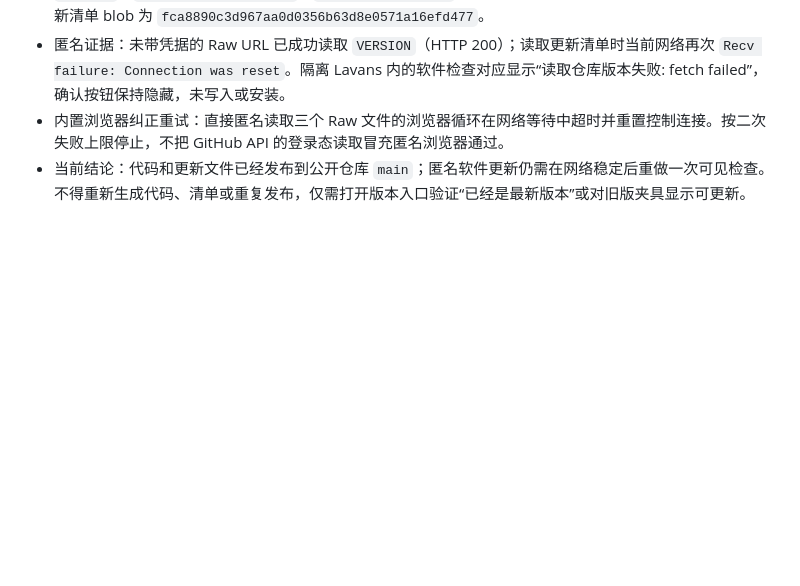
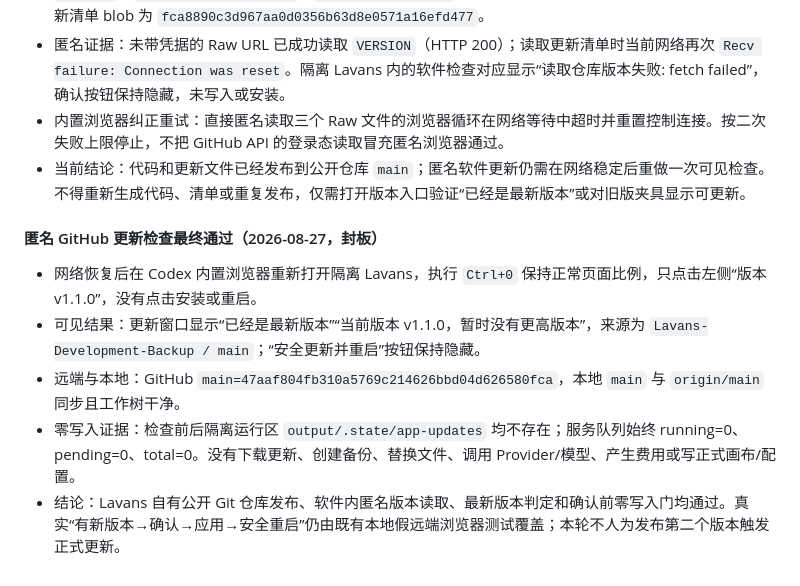
Before and after one commit to liamwong-1987/Lavans-Development-Backup, a Markdown page: docs/progress.md, the part around the change. Rendered like a GitHub page; blank space fills up the shorter version.

Commit message:
docs: record anonymous update acceptance

```diff
--- a/docs/progress.md
+++ b/docs/progress.md
@@ -811,3 +811,11 @@
 - 匿名证据：未带凭据的 Raw URL 已成功读取 `VERSION`（HTTP 200）；读取更新清单时当前网络再次 `Recv failure: Connection was reset`。隔离 Lavans 内的软件检查对应显示“读取仓库版本失败: fetch failed”，确认按钮保持隐藏，未写入或安装。
 - 内置浏览器纠正重试：直接匿名读取三个 Raw 文件的浏览器循环在网络等待中超时并重置控制连接。按二次失败上限停止，不把 GitHub API 的登录态读取冒充匿名浏览器通过。
 - 当前结论：代码和更新文件已经发布到公开仓库 `main`；匿名软件更新仍需在网络稳定后重做一次可见检查。不得重新生成代码、清单或重复发布，仅需打开版本入口验证“已经是最新版本”或对旧版夹具显示可更新。
+
+#### 匿名 GitHub 更新检查最终通过（2026-08-27，封板）
+
+- 网络恢复后在 Codex 内置浏览器重新打开隔离 Lavans，执行 `Ctrl+0` 保持正常页面比例，只点击左侧“版本 v1.1.0”，没有点击安装或重启。
+- 可见结果：更新窗口显示“已经是最新版本”“当前版本 v1.1.0，暂时没有更高版本”，来源为 `Lavans-Development-Backup / main`；“安全更新并重启”按钮保持隐藏。
+- 远端与本地：GitHub `main=47aaf804fb310a5769c214626bbd04d626580fca`，本地 `main` 与 `origin/main` 同步且工作树干净。
+- 零写入证据：检查前后隔离运行区 `output/.state/app-updates` 均不存在；服务队列始终 running=0、pending=0、total=0。没有下载更新、创建备份、替换文件、调用 Provider/模型、产生费用或写正式画布/配置。
+- 结论：Lavans 自有公开 Git 仓库发布、软件内匿名版本读取、最新版本判定和确认前零写入门均通过。真实“有新版本→确认→应用→安全重启”仍由既有本地假远端浏览器测试覆盖；本轮不人为发布第二个版本触发正式更新。
```
